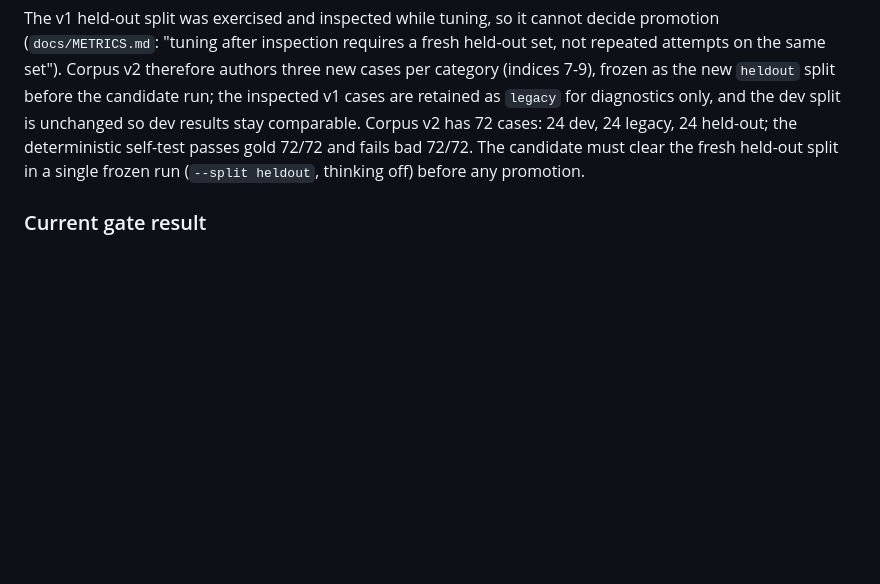
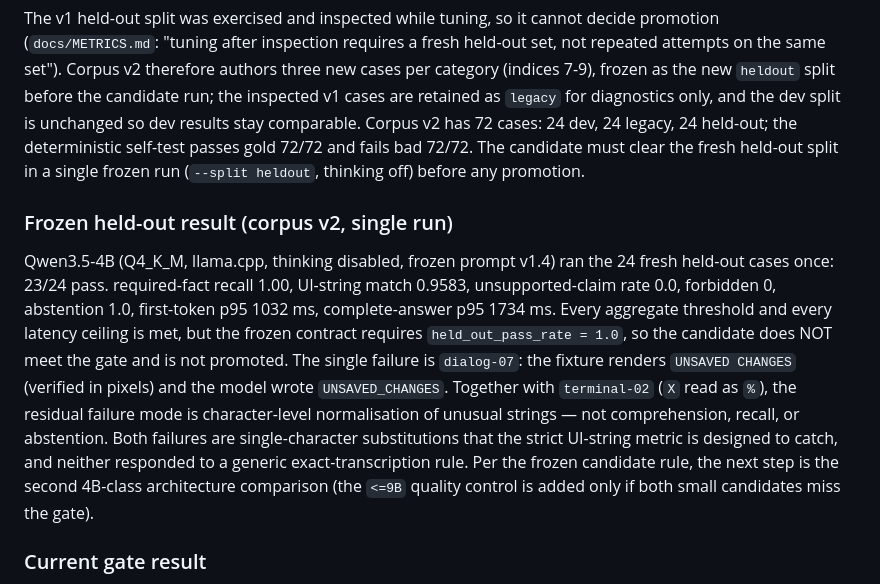
Before and after one commit to msulemans/vision-assistant, a Markdown page: VISION_STATE.md, the part around the change. GitHub-like rendering; blank space fills up the shorter version.

Commit message:
M005: record the frozen held-out result (23/24, character-normalisation miss)

```diff
--- a/VISION_STATE.md
+++ b/VISION_STATE.md
@@ -508,6 +508,24 @@ held-out; the deterministic self-test passes gold 72/72 and fails bad 72/72.
 The candidate must clear the fresh held-out split in a single frozen run
 (`--split heldout`, thinking off) before any promotion.
 
+### Frozen held-out result (corpus v2, single run)
+
+Qwen3.5-4B (Q4_K_M, llama.cpp, thinking disabled, frozen prompt v1.4) ran the
+24 fresh held-out cases once: 23/24 pass. required-fact recall 1.00, UI-string
+match 0.9583, unsupported-claim rate 0.0, forbidden 0, abstention 1.0,
+first-token p95 1032 ms, complete-answer p95 1734 ms. Every aggregate
+threshold and every latency ceiling is met, but the frozen contract requires
+`held_out_pass_rate = 1.0`, so the candidate does NOT meet the gate and is not
+promoted. The single failure is `dialog-07`: the fixture renders
+`UNSAVED CHANGES` (verified in pixels) and the model wrote `UNSAVED_CHANGES`.
+Together with `terminal-02` (`X` read as `%`), the residual failure mode is
+character-level normalisation of unusual strings — not comprehension, recall,
+or abstention. Both failures are single-character substitutions that the
+strict UI-string metric is designed to catch, and neither responded to a
+generic exact-transcription rule. Per the frozen candidate rule, the next step
+is the second 4B-class architecture comparison (the `<=9B` quality control is
+added only if both small candidates miss the gate).
+
 ### Current gate result
 
 In progress. The Qwen3.5-4B (Q4_K_M, llama.cpp) candidate was run on the 24
```
